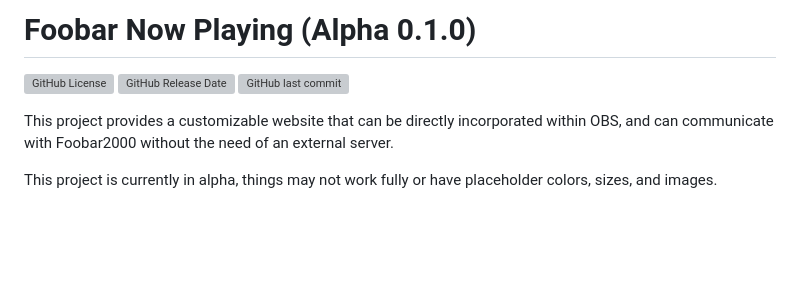
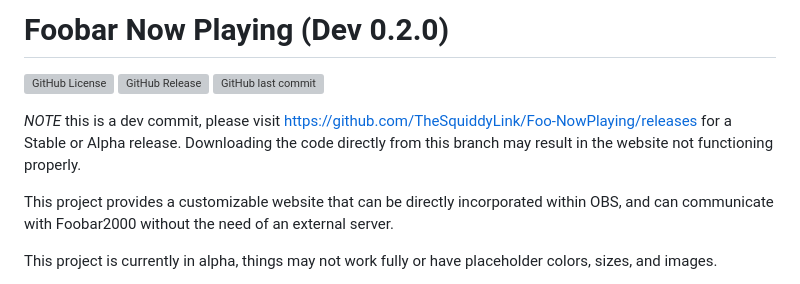
Before and after one commit to TheSquiddyLink/Foo-NowPlaying, a Markdown page: README.md, the part around the change. Drawn GitHub-style; blank space fills up the shorter version; grey boxes are pictures that could not be loaded.

Commit message:
Update Read Me for version 0.2.0

```diff
--- a/README.md
+++ b/README.md
@@ -1,7 +1,9 @@
-# Foobar Now Playing (Alpha 0.1.0)
+# Foobar Now Playing (Dev 0.2.0)
 ![GitHub License](https://img.shields.io/github/license/TheSquiddyLink/Foo-NowPlaying)
-![GitHub Release Date](https://img.shields.io/github/release-date/TheSquiddyLink/Foo-NowPlaying)
+![GitHub Release](https://img.shields.io/github/v/release/TheSquiddyLink/Foo-NowPlaying?include_prereleases)
 ![GitHub last commit](https://img.shields.io/github/last-commit/TheSquiddyLink/Foo-NowPlaying)
+
+*NOTE* this is a dev commit, please visit https://github.com/TheSquiddyLink/Foo-NowPlaying/releases for a Stable or Alpha release. Downloading the code directly from this branch may result in the website not functioning properly.
 
 This project provides a customizable website that can be directly incorporated within OBS, and can communicate with Foobar2000 without the need of an external server.
 
```
